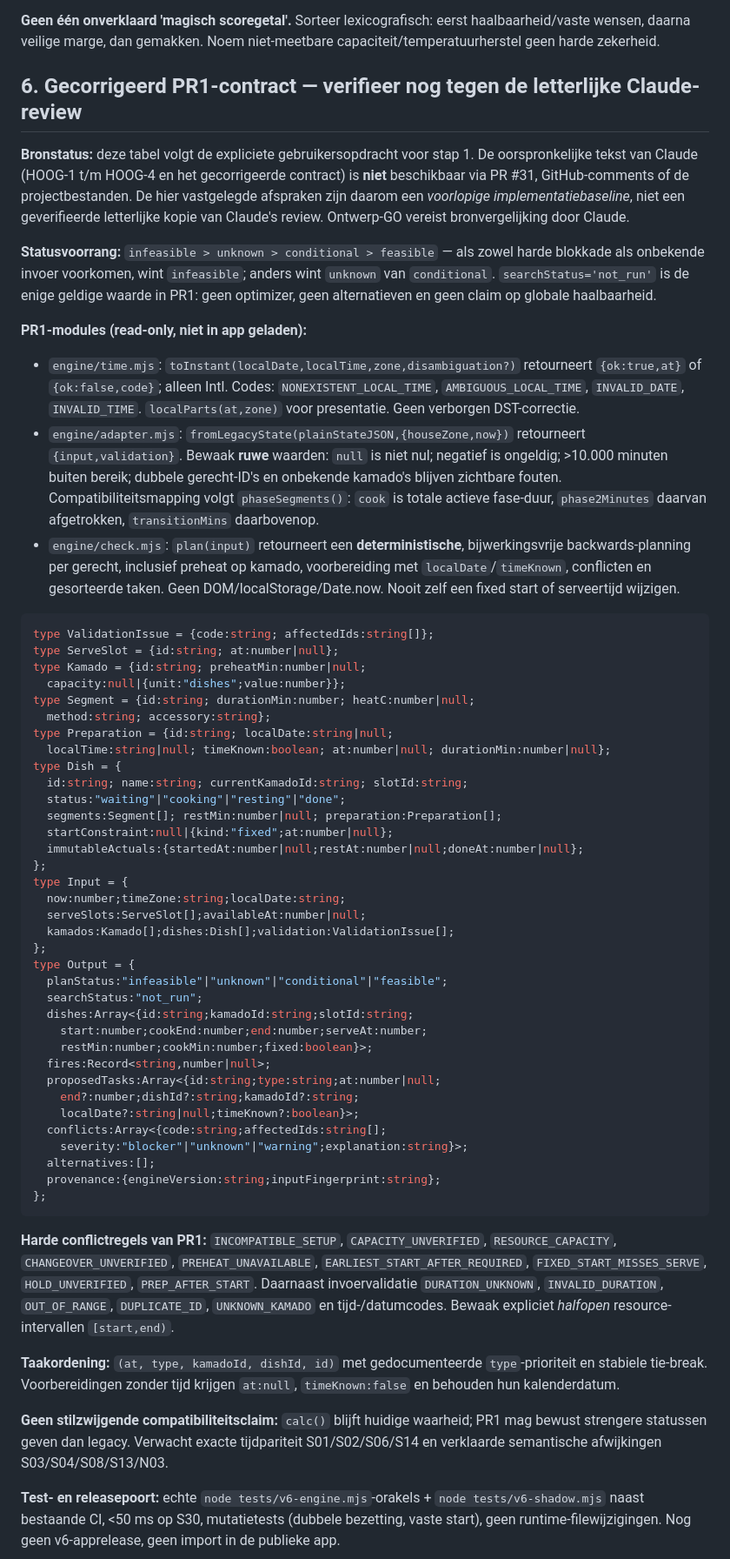
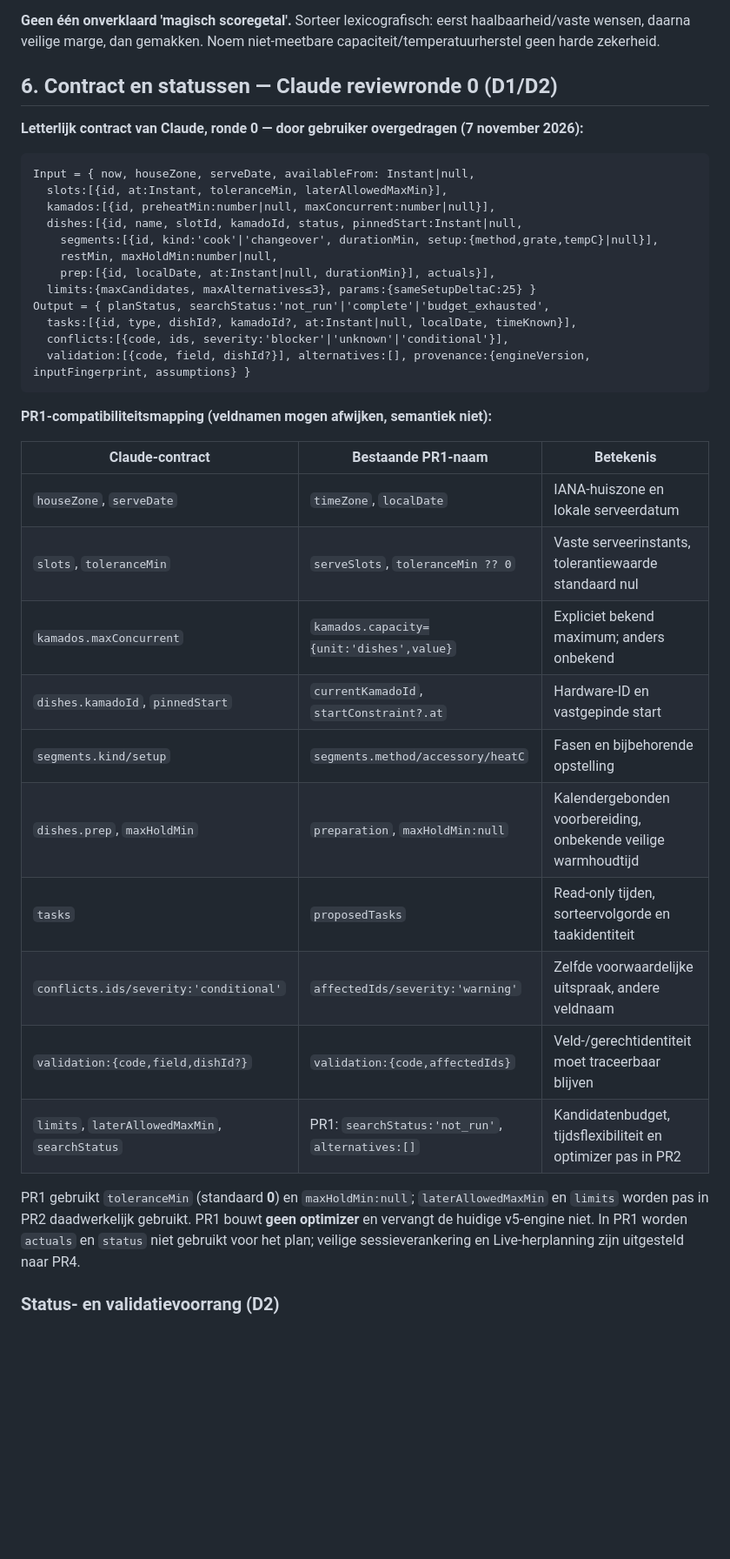
Before and after one commit to eelbrethouwer-jpg/bbq_planner_card, a Markdown page: docs/V6_DESIGN_CHALLENGE.md, the part around one of its changes. Shown at 87% size. GitHub-like rendering; blank space fills up the shorter version.

````diff
--- a/docs/V6_DESIGN_CHALLENGE.md
+++ b/docs/V6_DESIGN_CHALLENGE.md
@@ -53,60 +53,41 @@ De MVP moet ook **zonder MEATER** bruikbaar blijven. Receptvoorkeur "geen ui" en
 
 **Geen één onverklaard 'magisch scoregetal'.** Sorteer lexicografisch: eerst haalbaarheid/vaste wensen, daarna veilige marge, dan gemakken. Noem niet-meetbare capaciteit/temperatuurherstel geen harde zekerheid.
 
-## 6. Gecorrigeerd PR1-contract — verifieer nog tegen de letterlijke Claude-review
+## 6. Contract en statussen — Claude reviewronde 0 (D1/D2)
 
-**Bronstatus:** deze tabel volgt de expliciete gebruikersopdracht voor stap 1. De oorspronkelijke tekst van Claude (HOOG-1 t/m HOOG-4 en het gecorrigeerde contract) is **niet** beschikbaar via PR #31, GitHub-comments of de projectbestanden. De hier vastgelegde afspraken zijn daarom een *voorlopige implementatiebaseline*, niet een geverifieerde letterlijke kopie van Claude's review. Ontwerp-GO vereist bronvergelijking door Claude.
+**Letterlijk contract van Claude, ronde 0 — door gebruiker overgedragen (7 november 2026):**
 
-**Statusvoorrang:** `infeasible > unknown > conditional > feasible` — als zowel harde blokkade als onbekende invoer voorkomen, wint `infeasible`; anders wint `unknown` van `conditional`. `searchStatus='not_run'` is de enige geldige waarde in PR1: geen optimizer, geen alternatieven en geen claim op globale haalbaarheid.
-
-**PR1-modules (read-only, niet in app geladen):**
-- `engine/time.mjs`: `toInstant(localDate,localTime,zone,disambiguation?)` retourneert `{ok:true,at}` of `{ok:false,code}`; alleen Intl. Codes: `NONEXISTENT_LOCAL_TIME`, `AMBIGUOUS_LOCAL_TIME`, `INVALID_DATE`, `INVALID_TIME`. `localParts(at,zone)` voor presentatie. Geen verborgen DST-correctie.
-- `engine/adapter.mjs`: `fromLegacyState(plainStateJSON,{houseZone,now})` retourneert `{input,validation}`. Bewaak **ruwe** waarden: `null` is niet nul; negatief is ongeldig; >10.000 minuten buiten bereik; dubbele gerecht-ID's en onbekende kamado's blijven zichtbare fouten. Compatibiliteitsmapping volgt `phaseSegments()`: `cook` is totale actieve fase-duur, `phase2Minutes` daarvan afgetrokken, `transitionMins` daarbovenop.
-- `engine/check.mjs`: `plan(input)` retourneert een **deterministische**, bijwerkingsvrije backwards-planning per gerecht, inclusief preheat op kamado, voorbereiding met `localDate`/`timeKnown`, conflicten en gesorteerde taken. Geen DOM/localStorage/Date.now. Nooit zelf een fixed start of serveertijd wijzigen.
-
-```ts
-type ValidationIssue = {code:string; affectedIds:string[]};
-type ServeSlot = {id:string; at:number|null};
-type Kamado = {id:string; preheatMin:number|null;
-  capacity:null|{unit:"dishes";value:number}};
-type Segment = {id:string; durationMin:number; heatC:number|null;
-  method:string; accessory:string};
-type Preparation = {id:string; localDate:string|null;
-  localTime:string|null; timeKnown:boolean; at:number|null; durationMin:number|null};
-type Dish = {
-  id:string; name:string; currentKamadoId:string; slotId:string;
-  status:"waiting"|"cooking"|"resting"|"done";
-  segments:Segment[]; restMin:number|null; preparation:Preparation[];
-  startConstraint:null|{kind:"fixed";at:number|null};
-  immutableActuals:{startedAt:number|null;restAt:number|null;doneAt:number|null};
-};
-type Input = {
-  now:number;timeZone:string;localDate:string;
-  serveSlots:ServeSlot[];availableAt:number|null;
-  kamados:Kamado[];dishes:Dish[];validation:ValidationIssue[];
-};
-type Output = {
-  planStatus:"infeasible"|"unknown"|"conditional"|"feasible";
-  searchStatus:"not_run";
-  dishes:Array<{id:string;kamadoId:string;slotId:string;
-    start:number;cookEnd:number;end:number;serveAt:number;
-    restMin:number;cookMin:number;fixed:boolean}>;
-  fires:Record<string,number|null>;
-  proposedTasks:Array<{id:string;type:string;at:number|null;
-    end?:number;dishId?:string;kamadoId?:string;
-    localDate?:string|null;timeKnown?:boolean}>;
-  conflicts:Array<{code:string;affectedIds:string[];
-    severity:"blocker"|"unknown"|"warning";explanation:string}>;
-  alternatives:[];
-  provenance:{engineVersion:string;inputFingerprint:string};
-};
+```text
+Input = { now, houseZone, serveDate, availableFrom: Instant|null,
+  slots:[{id, at:Instant, toleranceMin, laterAllowedMaxMin}],
+  kamados:[{id, preheatMin:number|null, maxConcurrent:number|null}],
+  dishes:[{id, name, slotId, kamadoId, status, pinnedStart:Instant|null,
+    segments:[{id, kind:'cook'|'changeover', durationMin, setup:{method,grate,tempC}|null}],
+    restMin, maxHoldMin:number|null,
+    prep:[{id, localDate, at:Instant|null, durationMin}], actuals}],
+  limits:{maxCandidates, maxAlternatives≤3}, params:{sameSetupDeltaC:25} }
+Output = { planStatus, searchStatus:'not_run'|'complete'|'budget_exhausted',
+  tasks:[{id, type, dishId?, kamadoId?, at:Instant|null, localDate, timeKnown}],
+  conflicts:[{code, ids, severity:'blocker'|'unknown'|'conditional'}],
+  validation:[{code, field, dishId?}], alternatives:[], provenance:{engineVersion, inputFingerprint, assumptions} }
 ```
 
-**Harde conflictregels van PR1:** `INCOMPATIBLE_SETUP`, `CAPACITY_UNVERIFIED`, `RESOURCE_CAPACITY`, `CHANGEOVER_UNVERIFIED`, `PREHEAT_UNAVAILABLE`, `EARLIEST_START_AFTER_REQUIRED`, `FIXED_START_MISSES_SERVE`, `HOLD_UNVERIFIED`, `PREP_AFTER_START`. Daarnaast invoervalidatie `DURATION_UNKNOWN`, `INVALID_DURATION`, `OUT_OF_RANGE`, `DUPLICATE_ID`, `UNKNOWN_KAMADO` en tijd-/datumcodes. Bewaak expliciet *halfopen* resource-intervallen `[start,end)`.
+**PR1-compatibiliteitsmapping (veldnamen mogen afwijken, semantiek niet):**
 
-**Taakordening:** `(at, type, kamadoId, dishId, id)` met gedocumenteerde `type`-prioriteit en stabiele tie-break. Voorbereidingen zonder tijd krijgen `at:null`, `timeKnown:false` en behouden hun kalenderdatum.
+| Claude-contract | Bestaande PR1-naam | Betekenis |
+| --- | --- | --- |
+| `houseZone`, `serveDate` | `timeZone`, `localDate` | IANA-huiszone en lokale serveerdatum |
+| `slots`, `toleranceMin` | `serveSlots`, `toleranceMin ?? 0` | Vaste serveerinstants, tolerantiewaarde standaard nul |
+| `kamados.maxConcurrent` | `kamados.capacity={unit:'dishes',value}` | Expliciet bekend maximum; anders onbekend |
+| `dishes.kamadoId`, `pinnedStart` | `currentKamadoId`, `startConstraint?.at` | Hardware-ID en vastgepinde start |
+| `segments.kind/setup` | `segments.method/accessory/heatC` | Fasen en bijbehorende opstelling |
+| `dishes.prep`, `maxHoldMin` | `preparation`, `maxHoldMin:null` | Kalendergebonden voorbereiding, onbekende veilige warmhoudtijd |
+| `tasks` | `proposedTasks` | Read-only tijden, sorteervolgorde en taakidentiteit |
+| `conflicts.ids/severity:'conditional'` | `affectedIds/severity:'warning'` | Zelfde voorwaardelijke uitspraak, andere veldnaam |
+| `validation:{code,field,dishId?}` | `validation:{code,affectedIds}` | Veld-/gerechtidentiteit moet traceerbaar blijven |
+| `limits`, `laterAllowedMaxMin`, `searchStatus` | PR1: `searchStatus:'not_run'`, `alternatives:[]` | Kandidatenbudget, tijdsflexibiliteit en optimizer pas in PR2 |
 
-**Geen stilzwijgende compatibiliteitsclaim:** `calc()` blijft huidige waarheid; PR1 mag bewust strengere statussen geven dan legacy. Verwacht exacte tijdpariteit S01/S02/S06/S14 en verklaarde semantische afwijkingen S03/S04/S08/S13/N03.
+PR1 gebruikt `toleranceMin` (standaard **0**) en `maxHoldMin:null`; `laterAllowedMaxMin` en `limits` worden pas in PR2 daadwerkelijk gebruikt. PR1 bouwt **geen optimizer** en vervangt de huidige v5-engine niet. In PR1 worden `actuals` en `status` niet gebruikt voor het plan; veilige sessieverankering en Live-herplanning zijn uitgesteld naar PR4.
 
-**Test- en releasepoort:** echte `node tests/v6-engine.mjs`-orakels + `node tests/v6-shadow.mjs` naast bestaande CI, <50 ms op S30, mutatietests (dubbele bezetting, vaste start), geen runtime-filewijzigingen. Nog geen v6-apprelease, geen import in de publieke app.
+### Status- en validatievoorrang (D2)
 
````
Also changed, not shown: other parts of docs/V6_DESIGN_CHALLENGE.md (+18 -2 lines), docs/V6_SCENARIOS.md (+32 -16 lines).
